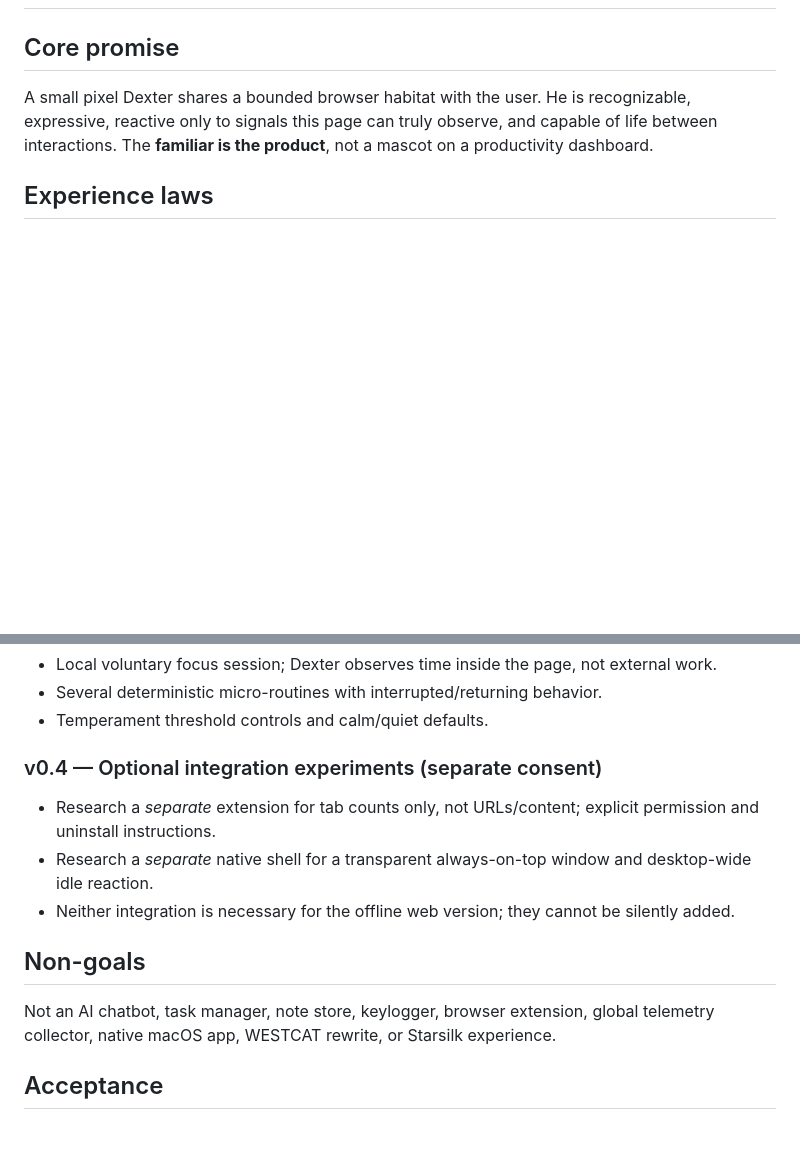
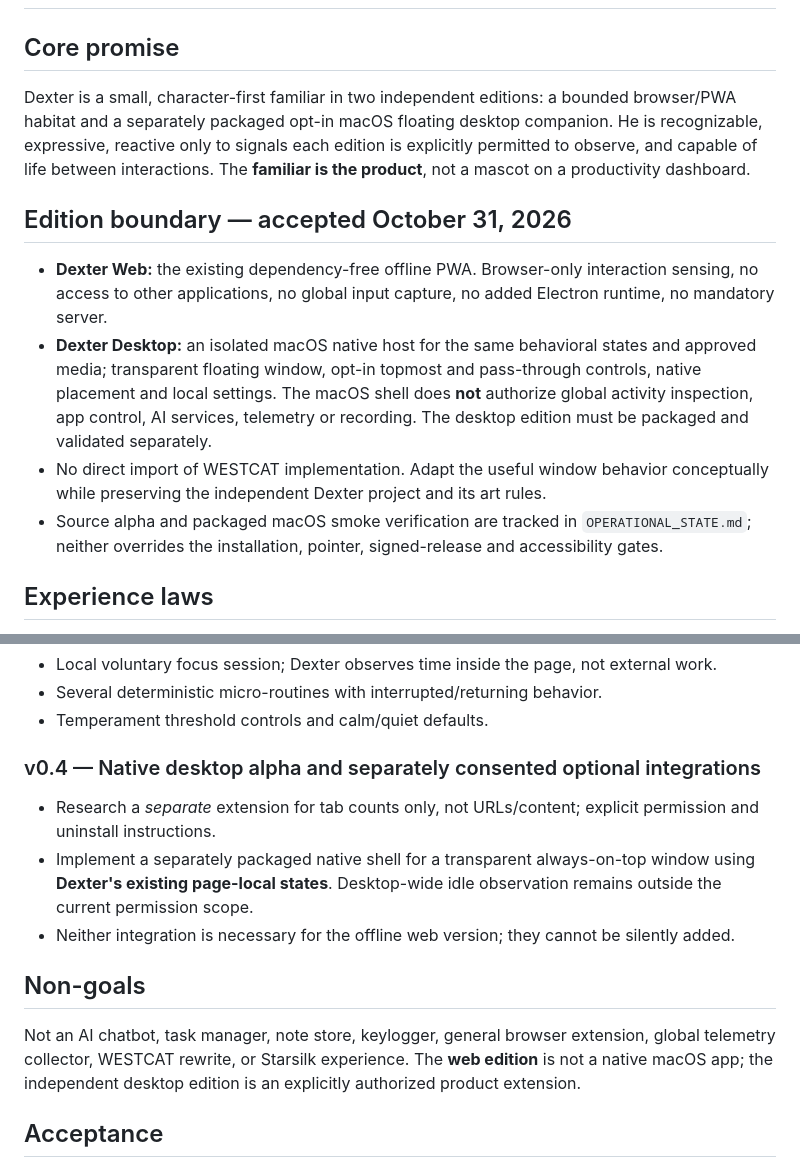
Before and after one commit to westkitty/Dexter_Desk_Familiar, a Markdown page: docs/PRODUCT_BLUEPRINT.md, 2 parts joined by grey strips. Drawn GitHub-style; blank space fills up the shorter version.

Commit message:
docs: align product blueprint with approved independent desktop edition

```diff
--- a/docs/PRODUCT_BLUEPRINT.md
+++ b/docs/PRODUCT_BLUEPRINT.md
@@ -1,7 +1,14 @@
 # Dexter Desk Familiar — Product Blueprint
 
 ## Core promise
-A small pixel Dexter shares a bounded browser habitat with the user. He is recognizable, expressive, reactive only to signals this page can truly observe, and capable of life between interactions. The **familiar is the product**, not a mascot on a productivity dashboard.
+Dexter is a small, character-first familiar in two independent editions: a bounded browser/PWA habitat and a separately packaged opt-in macOS floating desktop companion. He is recognizable, expressive, reactive only to signals each edition is explicitly permitted to observe, and capable of life between interactions. The **familiar is the product**, not a mascot on a productivity dashboard.
+
+## Edition boundary — accepted October 31, 2026
+
+- **Dexter Web:** the existing dependency-free offline PWA. Browser-only interaction sensing, no access to other applications, no global input capture, no added Electron runtime, no mandatory server.
+- **Dexter Desktop:** an isolated macOS native host for the same behavioral states and approved media; transparent floating window, opt-in topmost and pass-through controls, native placement and local settings. The macOS shell does **not** authorize global activity inspection, app control, AI services, telemetry or recording. The desktop edition must be packaged and validated separately.
+- No direct import of WESTCAT implementation. Adapt the useful window behavior conceptually while preserving the independent Dexter project and its art rules.
+- Source alpha and packaged macOS smoke verification are tracked in `OPERATIONAL_STATE.md`; neither overrides the installation, pointer, signed-release and accessibility gates.
 
 ## Experience laws
 1. **Dexter first:** the stage dominates the screen. Primary controls occupy less than 20% of the viewport at normal desktop heights.
@@ -26,13 +33,13 @@ A standalone PWA with three supplied-reference-derived pixel poses, 9 named stat
 - Local voluntary focus session; Dexter observes time inside the page, not external work.
 - Several deterministic micro-routines with interrupted/returning behavior.
 - Temperament threshold controls and calm/quiet defaults.
-### v0.4 — Optional integration experiments (separate consent)
+### v0.4 — Native desktop alpha and separately consented optional integrations
 - Research a *separate* extension for tab counts only, not URLs/content; explicit permission and uninstall instructions.
-- Research a *separate* native shell for a transparent always-on-top window and desktop-wide idle reaction.
+- Implement a separately packaged native shell for a transparent always-on-top window using **Dexter's existing page-local states**. Desktop-wide idle observation remains outside the current permission scope.
 - Neither integration is necessary for the offline web version; they cannot be silently added.
 
 ## Non-goals
-Not an AI chatbot, task manager, note store, keylogger, browser extension, global telemetry collector, native macOS app, WESTCAT rewrite, or Starsilk experience.
+Not an AI chatbot, task manager, note store, keylogger, general browser extension, global telemetry collector, WESTCAT rewrite, or Starsilk experience. The **web edition** is not a native macOS app; the independent desktop edition is an explicitly authorized product extension.
 
 ## Acceptance
 Every state reachable by a local trigger or deterministic time, coherent sprite identity at working size, quiet mode respected, keyboard and touch actions work, no input text persisted, actual offline repeat load, no outbound application requests beyond browser-managed own-origin updates, PWA install tested on supported browsers, layout intact at phone/desktop sizes.
```
